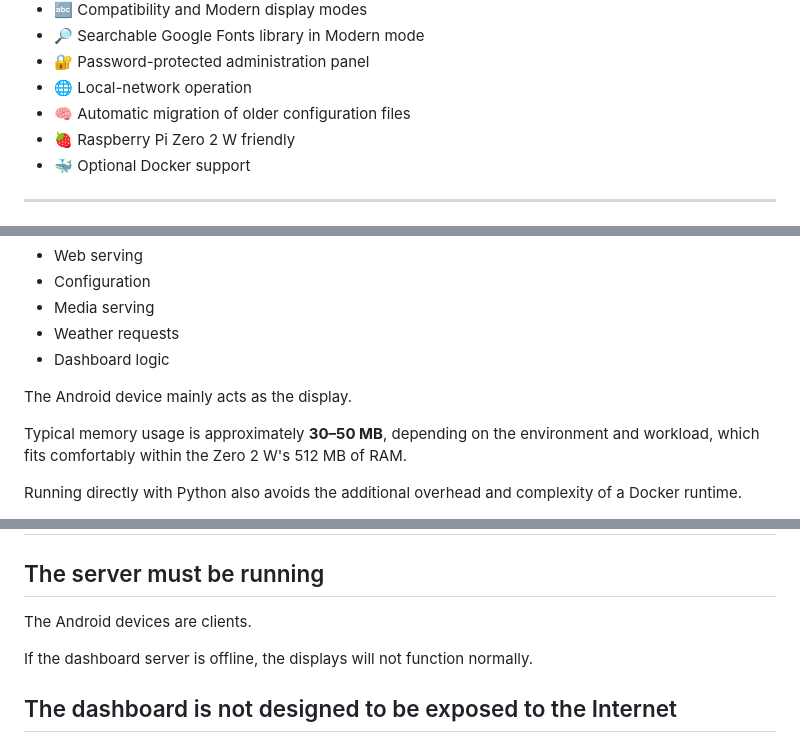
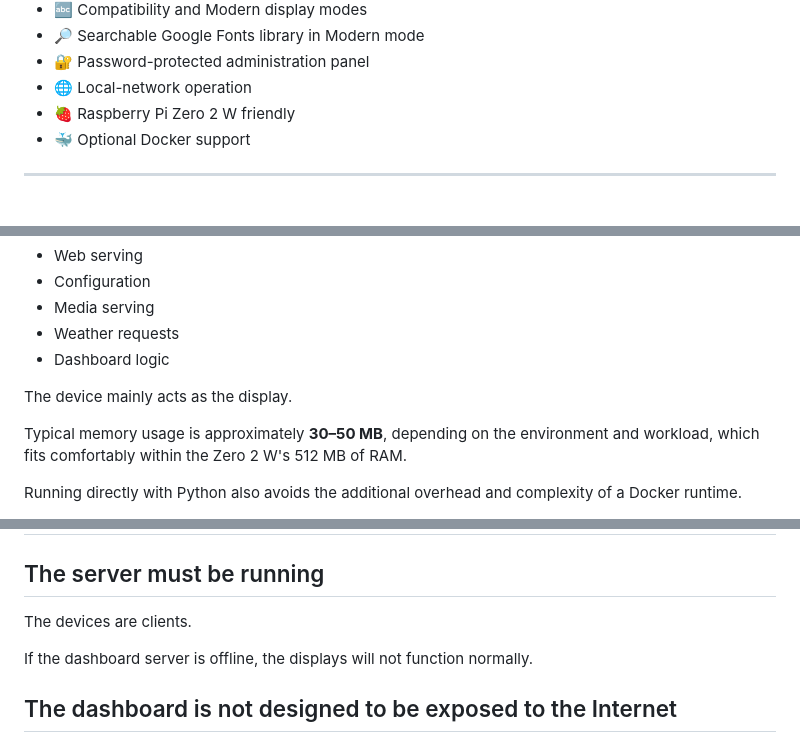
Before and after one commit to carioca0paulo/VibeCodedDashboard, a Markdown page: README.md, 3 parts joined by grey strips. GitHub-like rendering.

```diff
--- a/README.md
+++ b/README.md
@@ -111,7 +111,6 @@ One server can therefore control multiple displays, with each device having its
 * 🔎 Searchable Google Fonts library in Modern mode
 * 🔐 Password-protected administration panel
 * 🌐 Local-network operation
-* 🧠 Automatic migration of older configuration files
 * 🍓 Raspberry Pi Zero 2 W friendly
 * 🐳 Optional Docker support
 
@@ -487,7 +485,7 @@ The Raspberry Pi handles:
 * Weather requests
 * Dashboard logic
 
-The Android device mainly acts as the display.
+The device mainly acts as the display.
 
 Typical memory usage is approximately **30–50 MB**, depending on the environment and workload, which fits comfortably within the Zero 2 W's 512 MB of RAM.
 
@@ -581,7 +579,7 @@ Check the comments in the Docker configuration files, especially regarding persi
 
 ## The server must be running
 
-The Android devices are clients.
+The devices are clients.
 
 If the dashboard server is offline, the displays will not function normally.
 
```
Also changed, not shown: other parts of README.md (+12 -14 lines).
